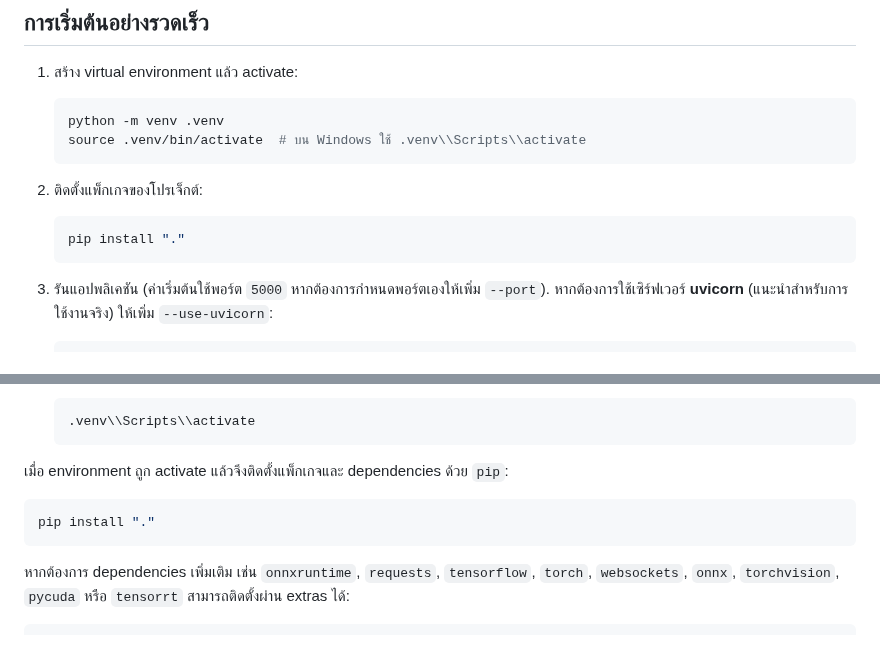
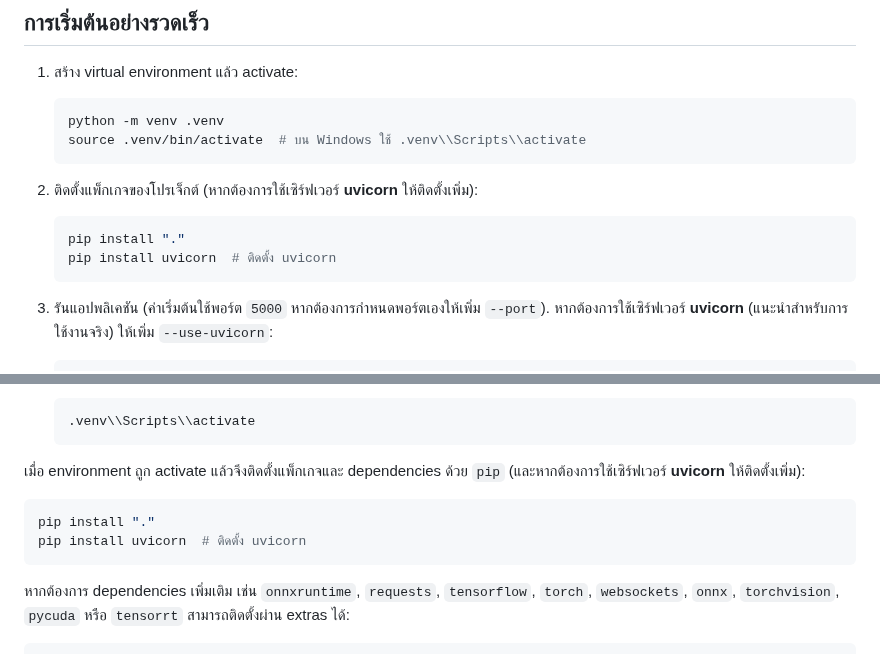
Before and after one commit to SMART-Sense-Industrial-Design/VisionROI, a Markdown page: README.md, 2 parts joined by grey strips. GitHub-like rendering.

Commit message:
docs: add uvicorn installation instructions

````diff
--- a/README.md
+++ b/README.md
@@ -11,10 +11,11 @@
    source .venv/bin/activate  # บน Windows ใช้ .venv\\Scripts\\activate
    ```
 
-2. ติดตั้งแพ็กเกจของโปรเจ็กต์:
+2. ติดตั้งแพ็กเกจของโปรเจ็กต์ (หากต้องการใช้เซิร์ฟเวอร์ **uvicorn** ให้ติดตั้งเพิ่ม):
 
    ```bash
    pip install "."
+   pip install uvicorn  # ติดตั้ง uvicorn
    ```
 
 3. รันแอปพลิเคชัน (ค่าเริ่มต้นใช้พอร์ต `5000` หากต้องการกำหนดพอร์ตเองให้เพิ่ม `--port`).
@@ -111,10 +112,12 @@ python -m venv .venv
   .venv\\Scripts\\activate
   ```
 
-เมื่อ environment ถูก activate แล้วจึงติดตั้งแพ็กเกจและ dependencies ด้วย `pip`:
+เมื่อ environment ถูก activate แล้วจึงติดตั้งแพ็กเกจและ dependencies ด้วย `pip`
+(และหากต้องการใช้เซิร์ฟเวอร์ **uvicorn** ให้ติดตั้งเพิ่ม):
 
 ```bash
 pip install "."
+pip install uvicorn  # ติดตั้ง uvicorn
 ```
 
 หากต้องการ dependencies เพิ่มเติม เช่น `onnxruntime`, `requests`, `tensorflow`, `torch`, `websockets`, `onnx`, `torchvision`, `pycuda` หรือ `tensorrt` สามารถติดตั้งผ่าน extras ได้:
````
